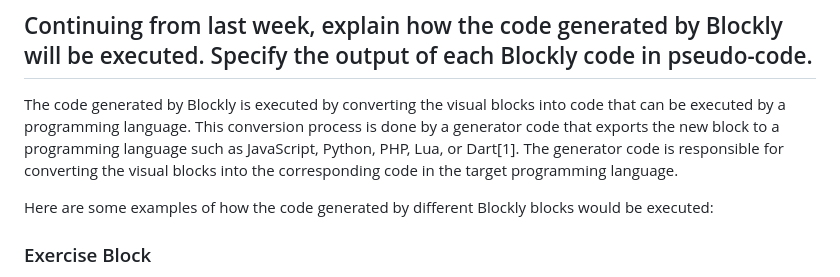
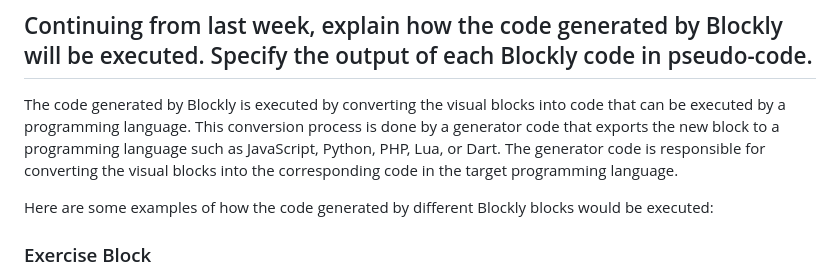
Before and after one commit to Lnrivas/CPSC_354_Project, a Markdown page: design2.md, the part around the change. Rendered like a GitHub page.

```diff
--- a/design2.md
+++ b/design2.md
@@ -1,6 +1,6 @@
 ## Continuing from last week, explain how the code generated by Blockly will be executed. Specify the output of each Blockly code in pseudo-code.
 
-The code generated by Blockly is executed by converting the visual blocks into code that can be executed by a programming language. This conversion process is done by a generator code that exports the new block to a programming language such as JavaScript, Python, PHP, Lua, or Dart[1]. The generator code is responsible for converting the visual blocks into the corresponding code in the target programming language.
+The code generated by Blockly is executed by converting the visual blocks into code that can be executed by a programming language. This conversion process is done by a generator code that exports the new block to a programming language such as JavaScript, Python, PHP, Lua, or Dart. The generator code is responsible for converting the visual blocks into the corresponding code in the target programming language.
 
 Here are some examples of how the code generated by different Blockly blocks would be executed:
 
```
